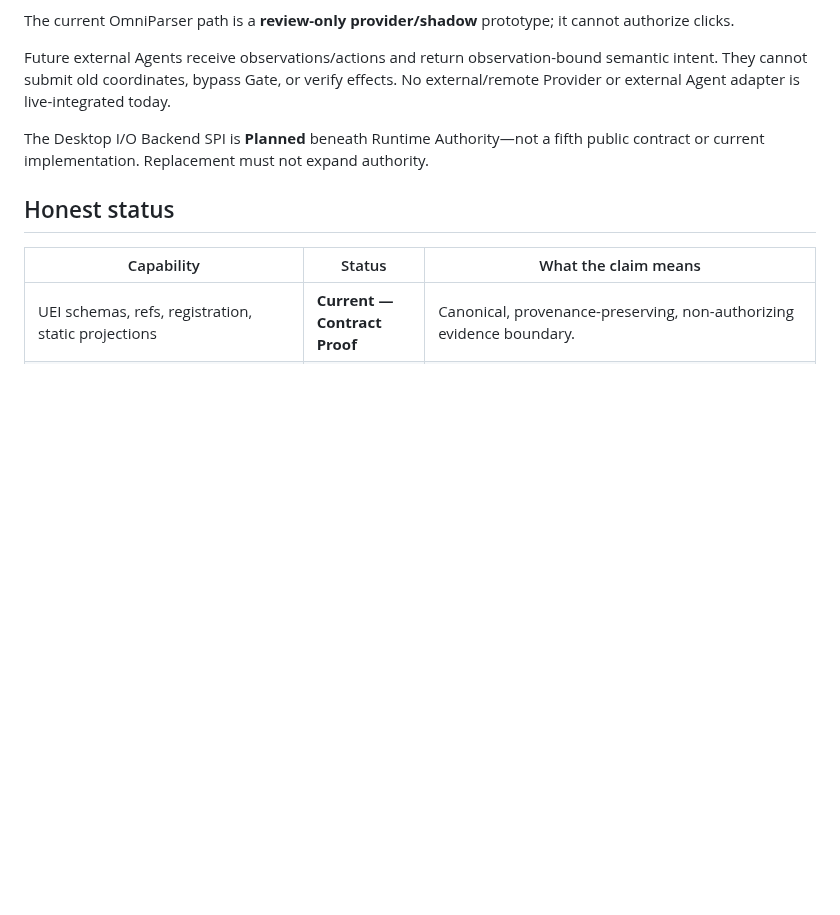
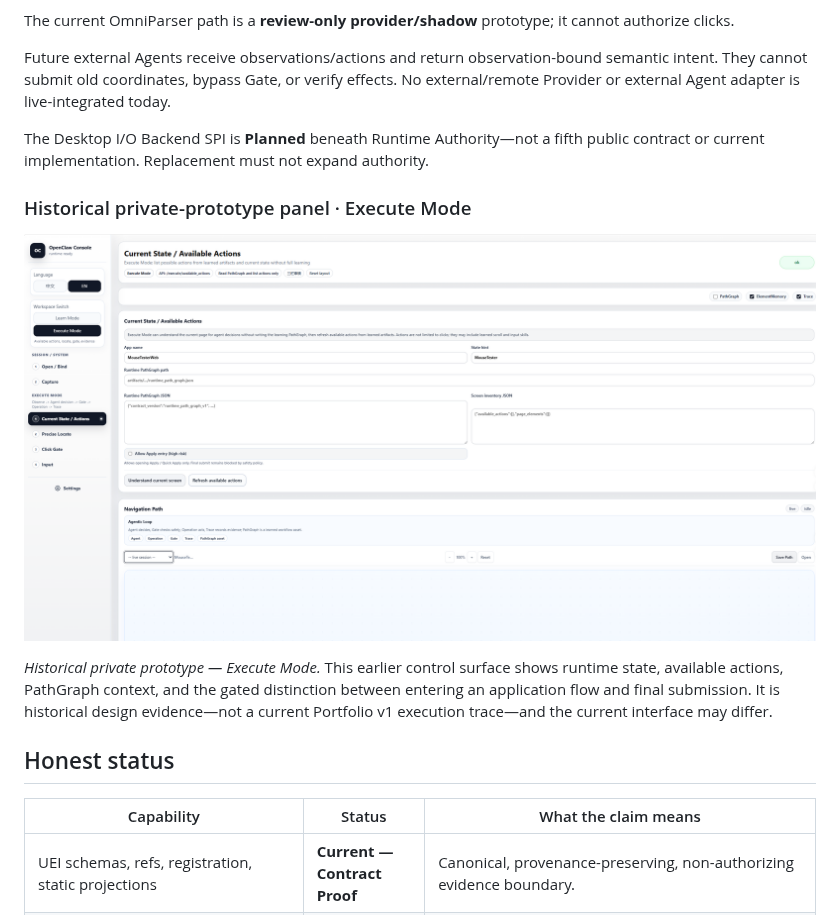
Before and after one commit to Desolate-Jix/agent-gui-runtime, a Markdown page: README.md, the part around one of its changes. Rendered like a GitHub page; pictures changed too: docs/media/private-prototype-execute-mode.png (added); blank space fills up the shorter version.

```diff
--- a/README.md
+++ b/README.md
@@ -107,6 +113,12 @@ Future external Agents receive observations/actions and return observation-bound
 
 The Desktop I/O Backend SPI is **Planned** beneath Runtime Authority—not a fifth public contract or current implementation. Replacement must not expand authority.
 
+### Historical private-prototype panel · Execute Mode
+
+[![Historical private-prototype Execute Mode panel](docs/media/private-prototype-execute-mode.png)](docs/media/private-prototype-execute-mode.png)
+
+*Historical private prototype — Execute Mode.* This earlier control surface shows runtime state, available actions, PathGraph context, and the gated distinction between entering an application flow and final submission. It is historical design evidence—not a current Portfolio v1 execution trace—and the current interface may differ.
+
 ## Honest status
 
 | Capability | Status | What the claim means |
```
Also changed, not shown: other parts of README.md (+24 -1 lines), README.zh-CN.md (+30 -1 lines), docs/media/private-prototype-learn-mode.png (added), docs/media/private-prototype-seek-application.png (added), docs/media/private-prototype-seek-job-detail.png (added), docs/media/private-prototype-seek-results.png (added), 1 other file.
